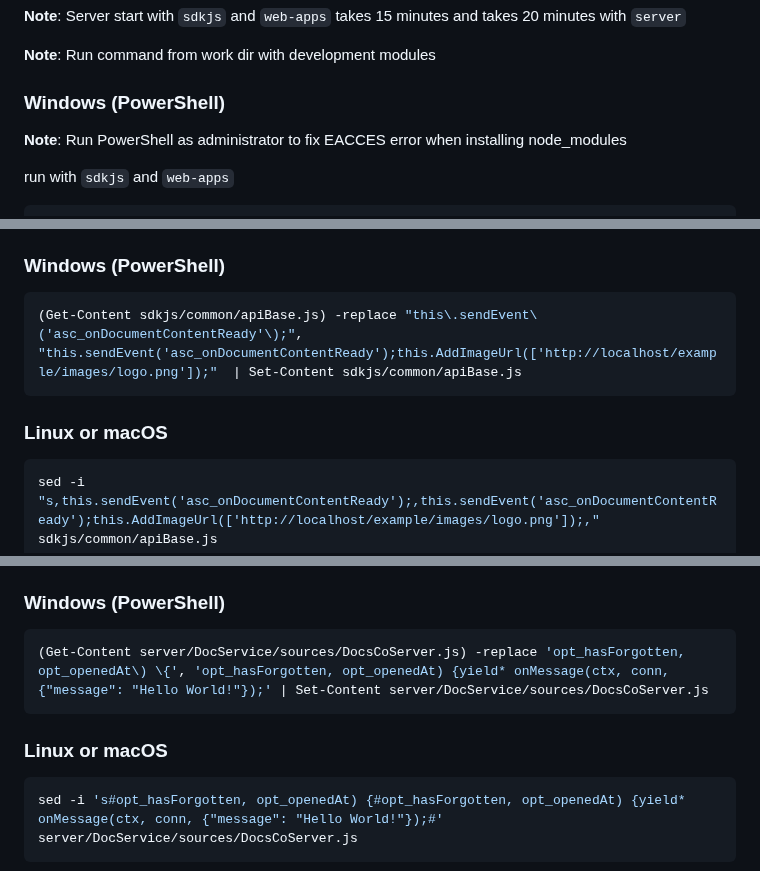
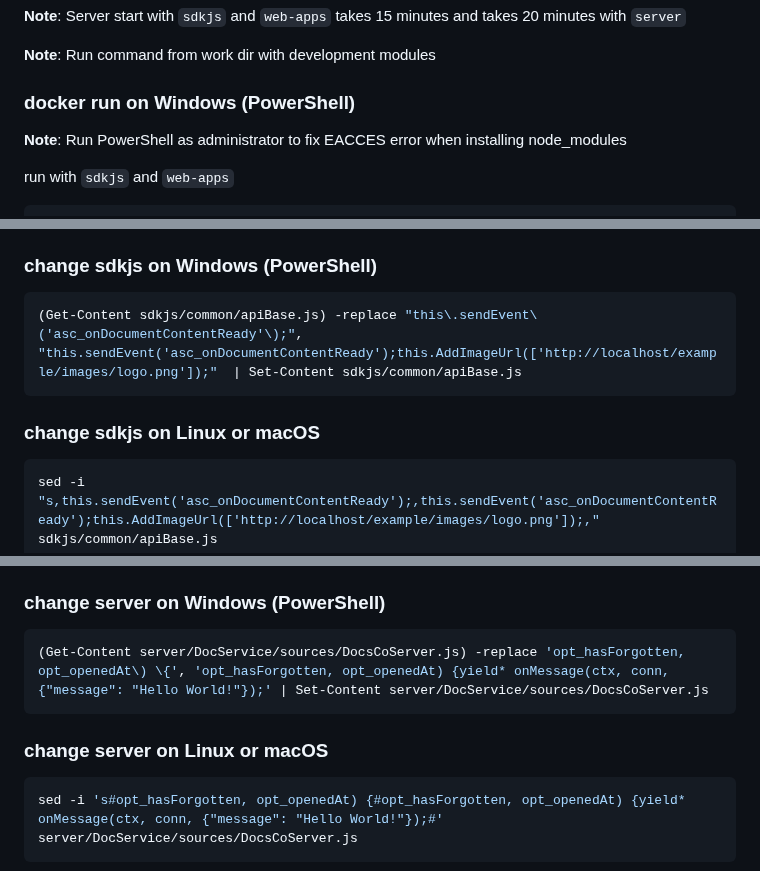
Before and after one commit to ONLYOFFICE/build_tools, a Markdown page: develop/README.md, 3 parts joined by grey strips. Drawn GitHub-style.

Commit message:
[develop] Fix markdown errors

````diff
--- a/develop/README.md
+++ b/develop/README.md
@@ -81,7 +81,7 @@ and takes 20 minutes with `server`
 
 **Note**: Run command from work dir with development modules
 
-### Windows (PowerShell)
+### docker run on Windows (PowerShell)
 
 **Note**: Run PowerShell as administrator to fix EACCES error when installing
 node_modules
@@ -138,13 +138,13 @@ after event
 in file
 `sdkjs/common/apiBase.js`
 
-### Windows (PowerShell)
+### change sdkjs on Windows (PowerShell)
 
 ```bash
 (Get-Content sdkjs/common/apiBase.js) -replace "this\.sendEvent\('asc_onDocumentContentReady'\);", "this.sendEvent('asc_onDocumentContentReady');this.AddImageUrl(['http://localhost/example/images/logo.png']);"  | Set-Content sdkjs/common/apiBase.js
 ```
 
-### Linux or macOS
+### change sdkjs on Linux or macOS
 
 ```bash
 sed -i "s,this.sendEvent('asc_onDocumentContentReady');,this.sendEvent('asc_onDocumentContentReady');this.AddImageUrl(['http://localhost/example/images/logo.png']);," sdkjs/common/apiBase.js
@@ -165,13 +165,13 @@ in function
 in file
 `server/DocService/sources/DocsCoServer.js`
 
-### Windows (PowerShell)
+### change server on Windows (PowerShell)
 
 ```bash
 (Get-Content server/DocService/sources/DocsCoServer.js) -replace 'opt_hasForgotten, opt_openedAt\) \{', 'opt_hasForgotten, opt_openedAt) {yield* onMessage(ctx, conn, {"message": "Hello World!"});' | Set-Content server/DocService/sources/DocsCoServer.js
 ```
 
-### Linux or macOS
+### change server on Linux or macOS
 
 ```bash
 sed -i 's#opt_hasForgotten, opt_openedAt) {#opt_hasForgotten, opt_openedAt) {yield* onMessage(ctx, conn, {"message": "Hello World!"});#' server/DocService/sources/DocsCoServer.js
````
Also changed, not shown: other parts of develop/README.md (+1 -1 lines).
